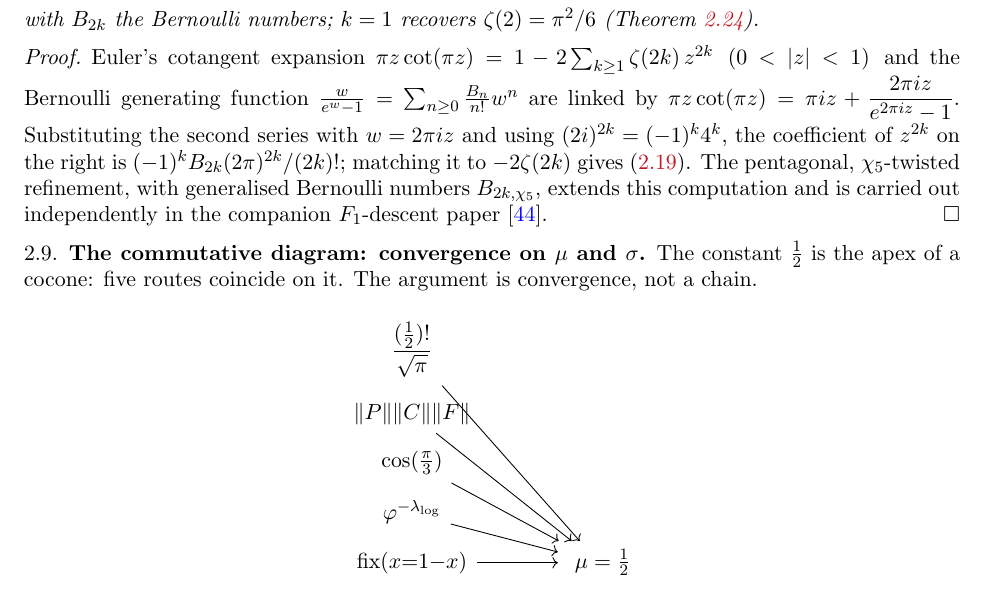
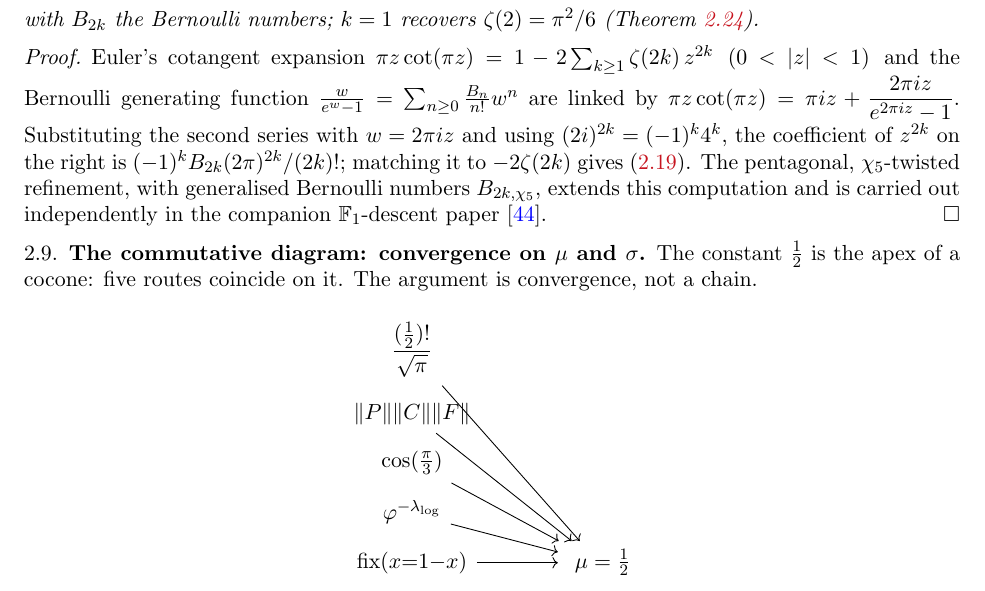
Before and after one commit to omega-pcf/03-crystalline-worldsheet, a LaTeX paper (main.tex, which reads src/chapters/02-methods.tex): part of page 15 of 51, cut so that both start at the same text. Compiled offline with pdfLaTeX.

Commit message:
fix: use blackboard F_1 symbol for field-with-one-element reference

```diff
--- a/src/chapters/02-methods.tex
+++ b/src/chapters/02-methods.tex
@@ -324,7 +324,7 @@ coefficient of $z^{2k}$ on the right is $(-1)^{k}B_{2k}(2\pi)^{2k}/(2k)!$;
 matching it to $-2\zeta(2k)$ gives \eqref{eq:even-zeta}. The pentagonal,
 $\chi_5$-twisted refinement, with generalised Bernoulli numbers
 $B_{2k,\chi_5}$, extends this computation and is carried out
-independently in the companion $F_1$-descent paper~\cite{F1}.
+independently in the companion $\F_1$-descent paper~\cite{F1}.
 \end{proof}
 
 % ---------------------------------------------------------------------
```
